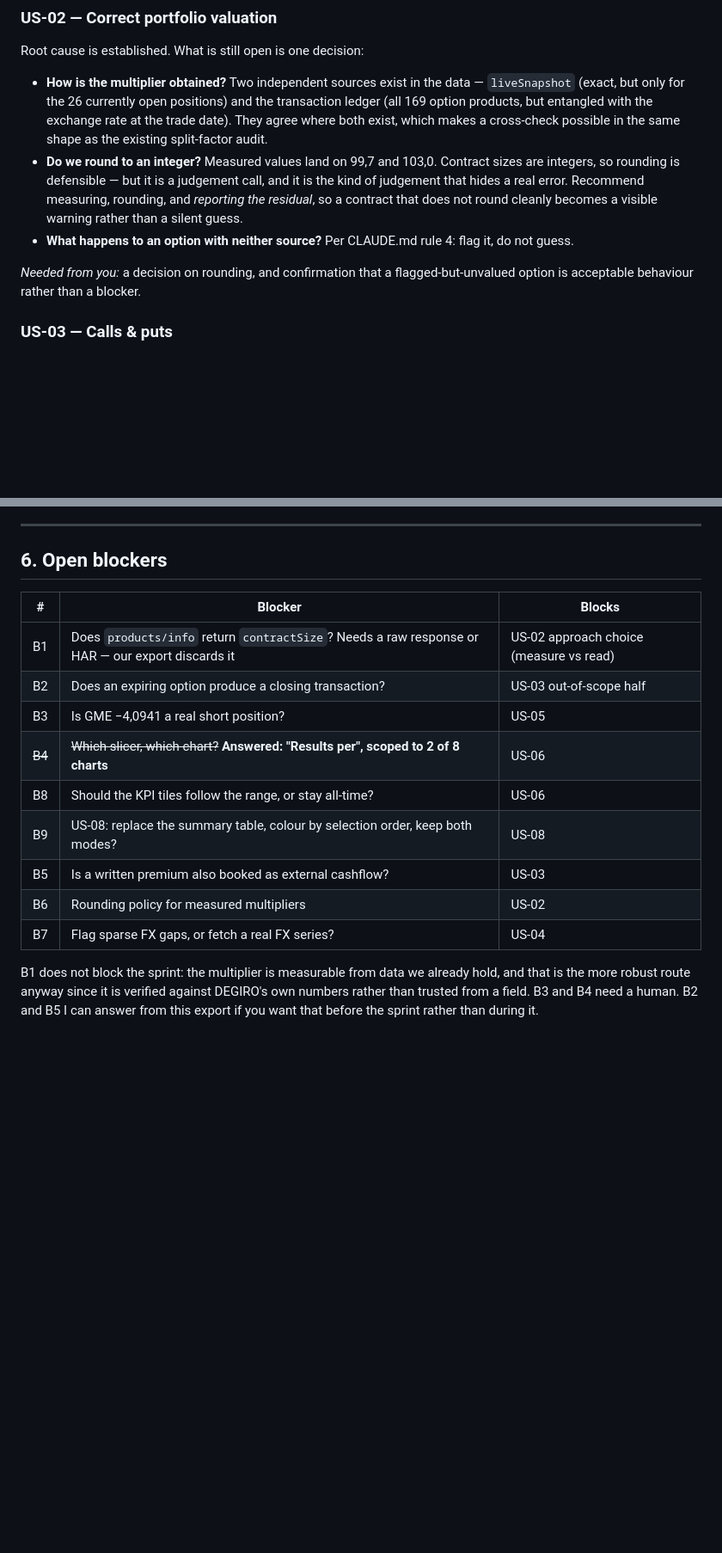
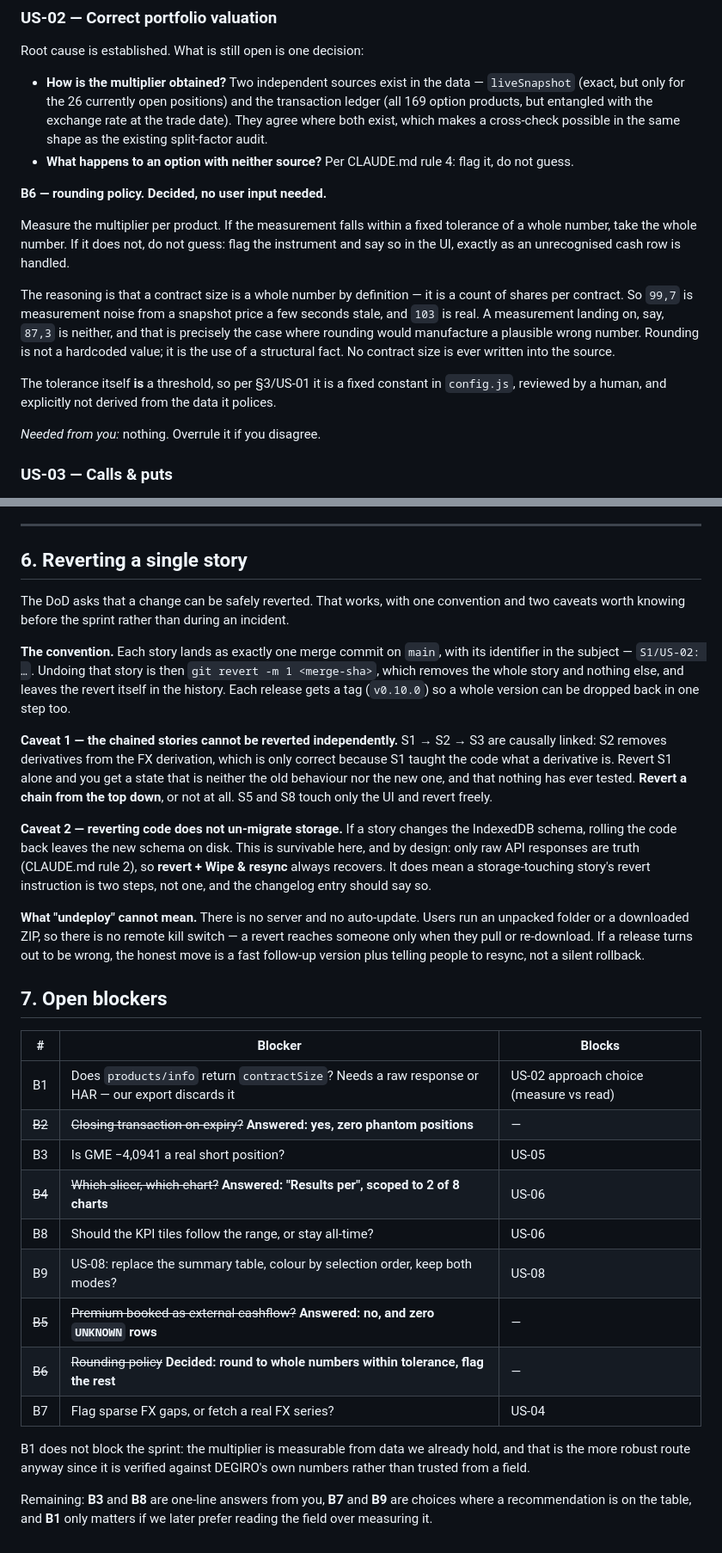
Before and after one commit to SirSquirell/Claudiclaude, a Markdown page: docs/BACKLOG.md, 2 parts joined by grey strips. Shown at 86% size. GitHub-like rendering; blank space fills up the shorter version.

Commit message:
docs: close B2, B5 and B6; record how a single story is reverted
Both suspicions raised against the option handling are ruled out by the
export, which is what keeps the sprint small.

B2: expiring options do produce closing transactions. Of 169 option
products ever traded, every one DEGIRO no longer reports has a net
quantity of exactly zero in our ledger — no phantom positions at all,
against 27 still open. Option quantities over time are reconstructible;
only the price between trades is estimated, for the 82 products without a
series, and that is already flagged.

B5: a written premium is not booked as external cashflow. All 8088 cash
movements classify and not one is UNKNOWN; every row attached to an
option product lands in TRADE, FEE or FX, all external:false. So the
total is too high by the contract multiplier and by nothing else.

B6 is decided rather than escalated. Measure the multiplier per product,
take the whole number when the measurement is within a fixed tolerance of
one, and flag the instrument when it is not — a contract size is a count
of shares and therefore integral, so 99.7 is noise, 103 is real, and 87.3
is the case where rounding would manufacture a plausible wrong number. No
contract size is written into the source; the tolerance is a threshold and
stays a reviewed constant.

Adds a section on reverting one story: one merge commit per story with its
id in the subject, so git revert -m 1 undoes exactly that story. Records
the two things that convention does not buy — the causally chained stories
must be reverted from the top down, and reverting code does not un-migrate
storage, which is survivable only because raw responses are the only truth
and a wipe-and-resync always recovers. Also notes there is no remote kill
switch: a revert reaches a user when they re-download, not before.

Co-Authored-By: Claude Opus 5 <noreply@anthropic.com>
Claude-Session: https://claude.ai/code/session_01LhHk2YoCsioQVqenomfZJ2

```diff
--- a/docs/BACKLOG.md
+++ b/docs/BACKLOG.md
@@ -163,14 +183,24 @@ Root cause is established. What is still open is one decision:
   option products, but entangled with the exchange rate at the trade date). They agree where
   both exist, which makes a cross-check possible in the same shape as the existing split-factor
   audit.
-- **Do we round to an integer?** Measured values land on 99,7 and 103,0. Contract sizes are
-  integers, so rounding is defensible — but it is a judgement call, and it is the kind of
-  judgement that hides a real error. Recommend measuring, rounding, and *reporting the residual*,
-  so a contract that does not round cleanly becomes a visible warning rather than a silent guess.
 - **What happens to an option with neither source?** Per CLAUDE.md rule 4: flag it, do not guess.
 
-*Needed from you:* a decision on rounding, and confirmation that a flagged-but-unvalued option
-is acceptable behaviour rather than a blocker.
+**B6 — rounding policy. Decided, no user input needed.**
+
+Measure the multiplier per product. If the measurement falls within a fixed tolerance of a whole
+number, take the whole number. If it does not, do not guess: flag the instrument and say so in the
+UI, exactly as an unrecognised cash row is handled.
+
+The reasoning is that a contract size is a whole number by definition — it is a count of shares per
+contract. So `99,7` is measurement noise from a snapshot price a few seconds stale, and `103` is
+real. A measurement landing on, say, `87,3` is neither, and that is precisely the case where
+rounding would manufacture a plausible wrong number. Rounding is not a hardcoded value; it is the
+use of a structural fact. No contract size is ever written into the source.
+
+The tolerance itself **is** a threshold, so per §3/US-01 it is a fixed constant in `config.js`,
+reviewed by a human, and explicitly not derived from the data it polices.
+
+*Needed from you:* nothing. Overrule it if you disagree.
 
 ### US-03 — Calls & puts
 
@@ -358,21 +388,51 @@ Two items need a decision before the sprint starts:
 
 ---
 
-## 6. Open blockers
+## 6. Reverting a single story
+
+The DoD asks that a change can be safely reverted. That works, with one convention and two
+caveats worth knowing before the sprint rather than during an incident.
+
+**The convention.** Each story lands as exactly one merge commit on `main`, with its identifier in
+the subject — `S1/US-02: …`. Undoing that story is then `git revert -m 1 <merge-sha>`, which removes
+the whole story and nothing else, and leaves the revert itself in the history. Each release gets a
+tag (`v0.10.0`) so a whole version can be dropped back in one step too.
+
+**Caveat 1 — the chained stories cannot be reverted independently.** S1 → S2 → S3 are causally
+linked: S2 removes derivatives from the FX derivation, which is only correct because S1 taught the
+code what a derivative is. Revert S1 alone and you get a state that is neither the old behaviour nor
+the new one, and that nothing has ever tested. **Revert a chain from the top down**, or not at all.
+S5 and S8 touch only the UI and revert freely.
+
+**Caveat 2 — reverting code does not un-migrate storage.** If a story changes the IndexedDB schema,
+rolling the code back leaves the new schema on disk. This is survivable here, and by design: only
+raw API responses are truth (CLAUDE.md rule 2), so **revert + Wipe & resync** always recovers. It
+does mean a storage-touching story's revert instruction is two steps, not one, and the changelog
+entry should say so.
+
+**What "undeploy" cannot mean.** There is no server and no auto-update. Users run an unpacked folder
+or a downloaded ZIP, so there is no remote kill switch — a revert reaches someone only when they
+pull or re-download. If a release turns out to be wrong, the honest move is a fast follow-up version
+plus telling people to resync, not a silent rollback.
+
+## 7. Open blockers
 
 | # | Blocker | Blocks |
 |---|---|---|
 | B1 | Does `products/info` return `contractSize`? Needs a raw response or HAR — our export discards it | US-02 approach choice (measure vs read) |
-| B2 | Does an expiring option produce a closing transaction? | US-03 out-of-scope half |
+| ~~B2~~ | ~~Closing transaction on expiry?~~ **Answered: yes, zero phantom positions** | — |
 | B3 | Is GME −4,0941 a real short position? | US-05 |
 | ~~B4~~ | ~~Which slicer, which chart?~~ **Answered: "Results per", scoped to 2 of 8 charts** | US-06 |
 | B8 | Should the KPI tiles follow the range, or stay all-time? | US-06 |
 | B9 | US-08: replace the summary table, colour by selection order, keep both modes? | US-08 |
-| B5 | Is a written premium also booked as external cashflow? | US-03 |
-| B6 | Rounding policy for measured multipliers | US-02 |
+| ~~B5~~ | ~~Premium booked as external cashflow?~~ **Answered: no, and zero `UNKNOWN` rows** | — |
+| ~~B6~~ | ~~Rounding policy~~ **Decided: round to whole numbers within tolerance, flag the rest** | — |
 | B7 | Flag sparse FX gaps, or fetch a real FX series? | US-04 |
 
 B1 does not block the sprint: the multiplier is measurable from data we already hold, and that is
 the more robust route anyway since it is verified against DEGIRO's own numbers rather than trusted
-from a field. B3 and B4 need a human. B2 and B5 I can answer from this export if you want that
-before the sprint rather than during it.
+from a field.
+
+Remaining: **B3** and **B8** are one-line answers from you, **B7** and **B9** are choices where a
+recommendation is on the table, and **B1** only matters if we later prefer reading the field over
+measuring it.
```
Also changed, not shown: other parts of docs/BACKLOG.md (+21 -1 lines).
